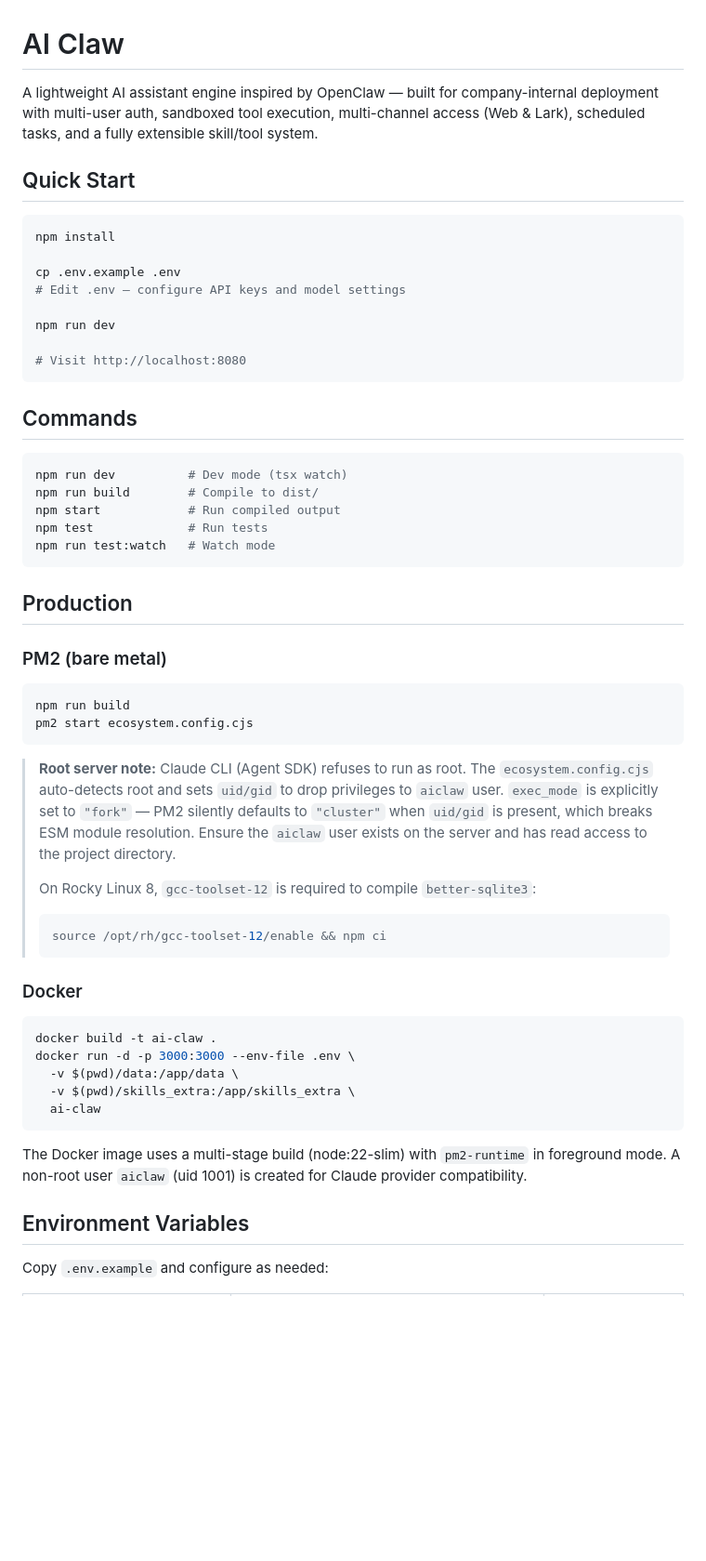
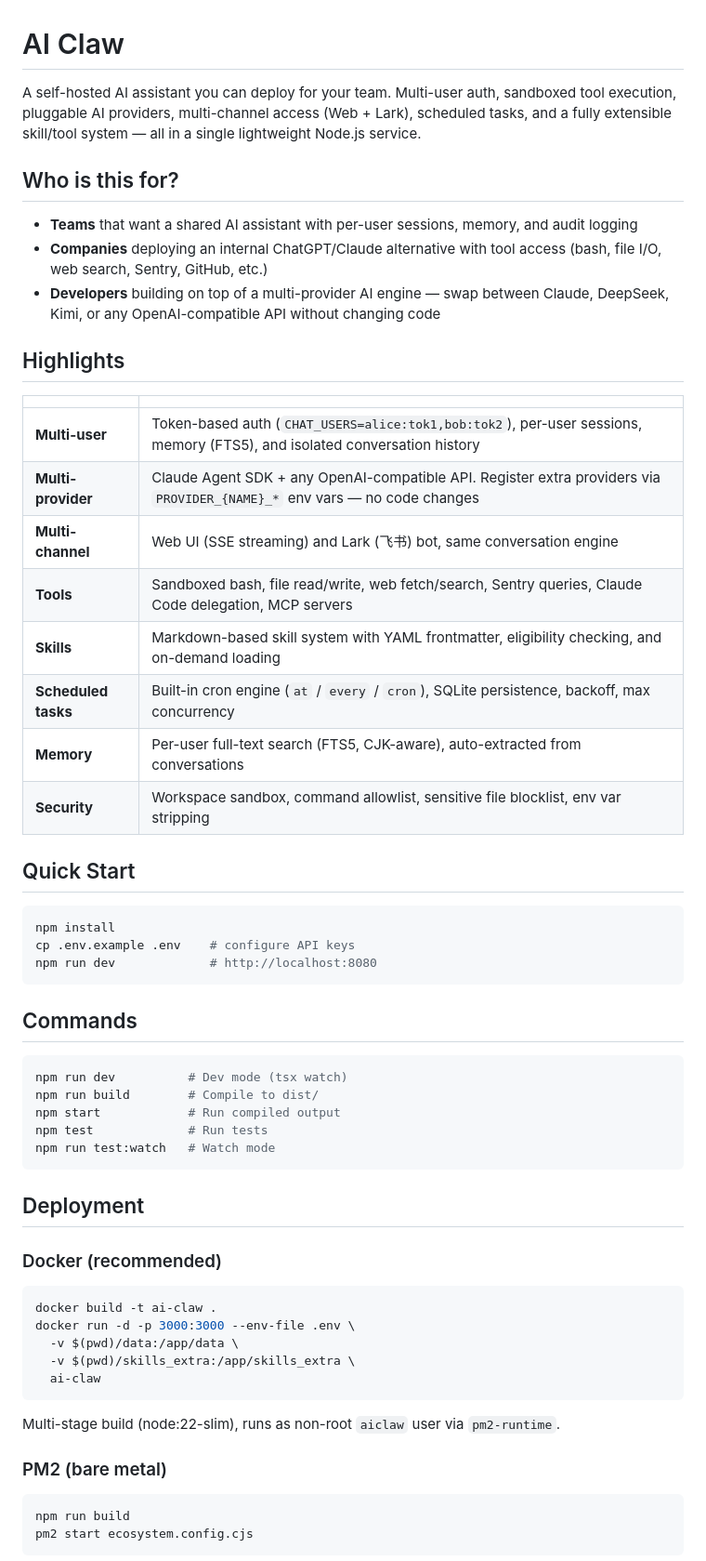
Before and after one commit to xxz291917/ai-claw, a Markdown page: README.md, the part around one of its changes. Shown at 93% size. GitHub-like rendering; blank space fills up the shorter version.

````diff
--- a/README.md
+++ b/README.md
@@ -1,18 +1,32 @@
 # AI Claw
 
-A lightweight AI assistant engine inspired by OpenClaw — built for company-internal deployment with multi-user auth, sandboxed tool execution, multi-channel access (Web & Lark), scheduled tasks, and a fully extensible skill/tool system.
+A self-hosted AI assistant you can deploy for your team. Multi-user auth, sandboxed tool execution, pluggable AI providers, multi-channel access (Web + Lark), scheduled tasks, and a fully extensible skill/tool system — all in a single lightweight Node.js service.
+
+## Who is this for?
+
+- **Teams** that want a shared AI assistant with per-user sessions, memory, and audit logging
+- **Companies** deploying an internal ChatGPT/Claude alternative with tool access (bash, file I/O, web search, Sentry, GitHub, etc.)
+- **Developers** building on top of a multi-provider AI engine — swap between Claude, DeepSeek, Kimi, or any OpenAI-compatible API without changing code
+
+## Highlights
+
+| | |
+|---|---|
+| **Multi-user** | Token-based auth (`CHAT_USERS=alice:tok1,bob:tok2`), per-user sessions, memory (FTS5), and isolated conversation history |
+| **Multi-provider** | Claude Agent SDK + any OpenAI-compatible API. Register extra providers via `PROVIDER_{NAME}_*` env vars — no code changes |
+| **Multi-channel** | Web UI (SSE streaming) and Lark (飞书) bot, same conversation engine |
+| **Tools** | Sandboxed bash, file read/write, web fetch/search, Sentry queries, Claude Code delegation, MCP servers |
+| **Skills** | Markdown-based skill system with YAML frontmatter, eligibility checking, and on-demand loading |
+| **Scheduled tasks** | Built-in cron engine (`at` / `every` / `cron`), SQLite persistence, backoff, max concurrency |
+| **Memory** | Per-user full-text search (FTS5, CJK-aware), auto-extracted from conversations |
+| **Security** | Workspace sandbox, command allowlist, sensitive file blocklist, env var stripping |
 
 ## Quick Start
 
 ```bash
 npm install
-
-cp .env.example .env
-# Edit .env — configure API keys and model settings
-
-npm run dev
-
-# Visit http://localhost:8080
+cp .env.example .env    # configure API keys
+npm run dev             # http://localhost:8080
 ```
 
 ## Commands
@@ -25,28 +39,9 @@ npm test             # Run tests
 npm run test:watch   # Watch mode
 ```
 
-## Production
+## Deployment
 
-### PM2 (bare metal)
-
-```bash
-npm run build
-pm2 start ecosystem.config.cjs
-```
-
-> **Root server note:** Claude CLI (Agent SDK) refuses to run as root. The
-> `ecosystem.config.cjs` auto-detects root and sets `uid/gid` to drop
-> privileges to `aiclaw` user. `exec_mode` is explicitly set to `"fork"` —
-> PM2 silently defaults to `"cluster"` when `uid/gid` is present, which
-> breaks ESM module resolution. Ensure the `aiclaw` user exists on the server
-> and has read access to the project directory.
->
-> On Rocky Linux 8, `gcc-toolset-12` is required to compile `better-sqlite3`:
-> ```bash
-> source /opt/rh/gcc-toolset-12/enable && npm ci
-> ```
-
-### Docker
+### Docker (recommended)
 
 ```bash
 docker build -t ai-claw .
@@ -56,9 +51,12 @@ docker run -d -p 3000:3000 --env-file .env \
   ai-claw
 ```
 
-The Docker image uses a multi-stage build (node:22-slim) with `pm2-runtime` in foreground mode. A non-root user `aiclaw` (uid 1001) is created for Claude provider compatibility.
+Multi-stage build (node:22-slim), runs as non-root `aiclaw` user via `pm2-runtime`.
 
-## Environment Variables
+### PM2 (bare metal)
 
-Copy `.env.example` and configure as needed:
+```bash
+npm run build
+pm2 start ecosystem.config.cjs
+```
 
````
Also changed, not shown: other parts of README.md (+82 -47 lines).
